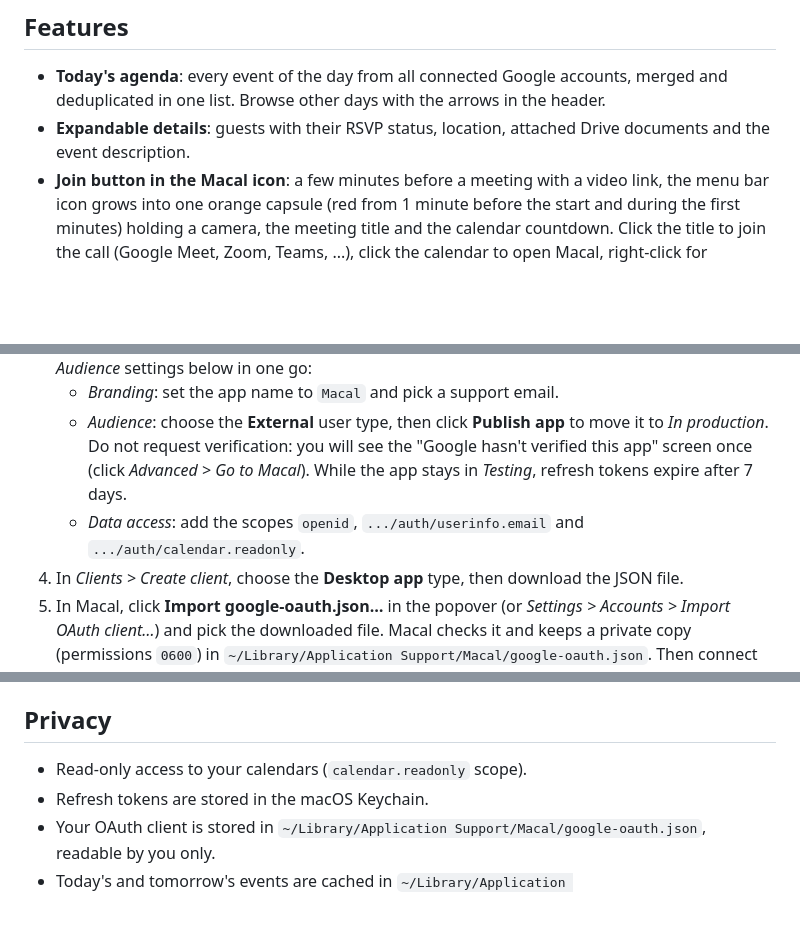
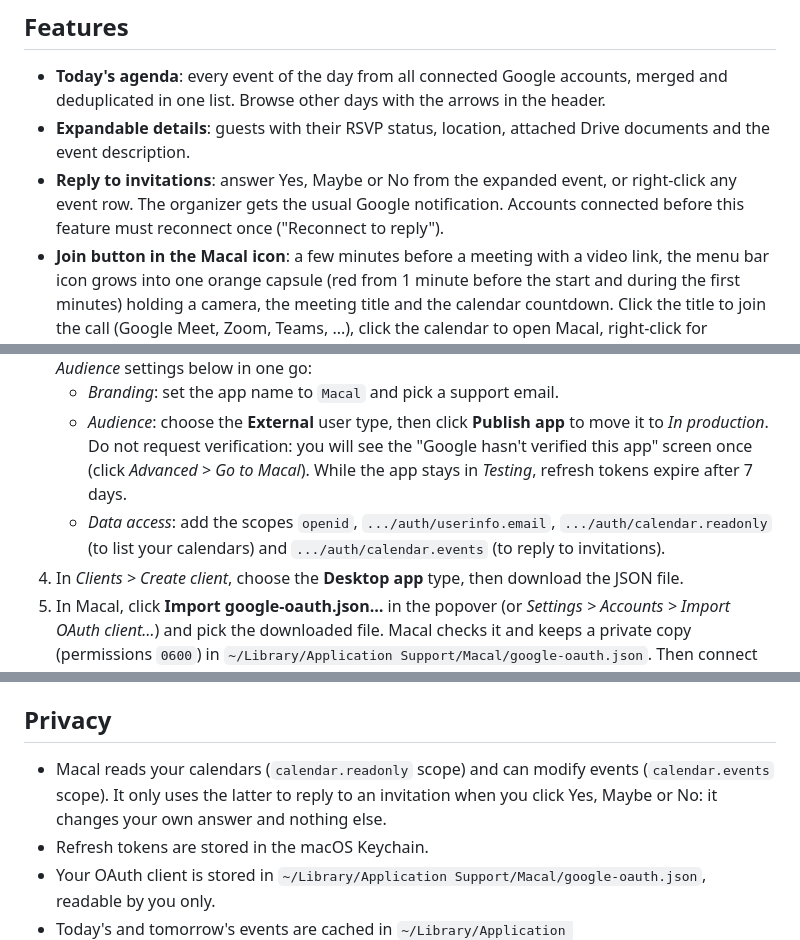
Before and after one commit to emilevauge/calbar, a Markdown page: README.md, 3 parts joined by grey strips. Drawn GitHub-style; blank space fills up the shorter version.

Commit message:
docs: describe replying to invitations and the new scope

```diff
--- a/README.md
+++ b/README.md
@@ -22,6 +22,7 @@ Macal does not ship with a Google OAuth client: on first launch, it asks you to
 
 - **Today's agenda**: every event of the day from all connected Google accounts, merged and deduplicated in one list. Browse other days with the arrows in the header.
 - **Expandable details**: guests with their RSVP status, location, attached Drive documents and the event description.
+- **Reply to invitations**: answer Yes, Maybe or No from the expanded event, or right-click any event row. The organizer gets the usual Google notification. Accounts connected before this feature must reconnect once ("Reconnect to reply").
 - **Join button in the Macal icon**: a few minutes before a meeting with a video link, the menu bar icon grows into one orange capsule (red from 1 minute before the start and during the first minutes) holding a camera, the meeting title and the calendar countdown. Click the title to join the call (Google Meet, Zoom, Teams, ...), click the calendar to open Macal, right-click for attachments, dismiss, or the event details.
 - **Countdown icon**: the menu bar glyph always shows the time left before the next meeting of the day ("12", "2h"), never the date. It turns orange when a meeting is close, red 1 minute before the start, and stays red during the first minutes of a meeting, even after you joined, until you dismiss it.
 - **Meeting notification**: a standard macOS banner when a meeting enters the alert window, once per meeting, with the time left, the time slot and the provider. Click it (or "Join") to join the call, or to open the event in Macal when it has no link. It is withdrawn once the meeting is dismissed or its alert window ends. Can be turned off in the settings.
@@ -46,7 +47,7 @@ Macal talks to the Google Calendar API with your own OAuth client, so no secret
 3. Open *Google Auth Platform*. On a new project, the *Get started* wizard asks for the *Branding* and *Audience* settings below in one go:
    - *Branding*: set the app name to `Macal` and pick a support email.
    - *Audience*: choose the **External** user type, then click **Publish app** to move it to *In production*. Do not request verification: you will see the "Google hasn't verified this app" screen once (click *Advanced > Go to Macal*). While the app stays in *Testing*, refresh tokens expire after 7 days.
-   - *Data access*: add the scopes `openid`, `.../auth/userinfo.email` and `.../auth/calendar.readonly`.
+   - *Data access*: add the scopes `openid`, `.../auth/userinfo.email`, `.../auth/calendar.readonly` (to list your calendars) and `.../auth/calendar.events` (to reply to invitations).
 4. In *Clients > Create client*, choose the **Desktop app** type, then download the JSON file.
 5. In Macal, click **Import google-oauth.json…** in the popover (or *Settings > Accounts > Import OAuth client…*) and pick the downloaded file. Macal checks it and keeps a private copy (permissions `0600`) in `~/Library/Application Support/Macal/google-oauth.json`. Then connect your Google accounts.
 
@@ -84,7 +85,7 @@ To publish a release, bump `VERSION` and `BUILD` in `make-app.sh`, run it, and a
 
 ## Privacy
 
-- Read-only access to your calendars (`calendar.readonly` scope).
+- Macal reads your calendars (`calendar.readonly` scope) and can modify events (`calendar.events` scope). It only uses the latter to reply to an invitation when you click Yes, Maybe or No: it changes your own answer and nothing else.
 - Refresh tokens are stored in the macOS Keychain.
 - Your OAuth client is stored in `~/Library/Application Support/Macal/google-oauth.json`, readable by you only.
 - Today's and tomorrow's events are cached in `~/Library/Application Support/Macal/events.json`.
```
Also changed, not shown: docs/design.md (+52 -7 lines).
